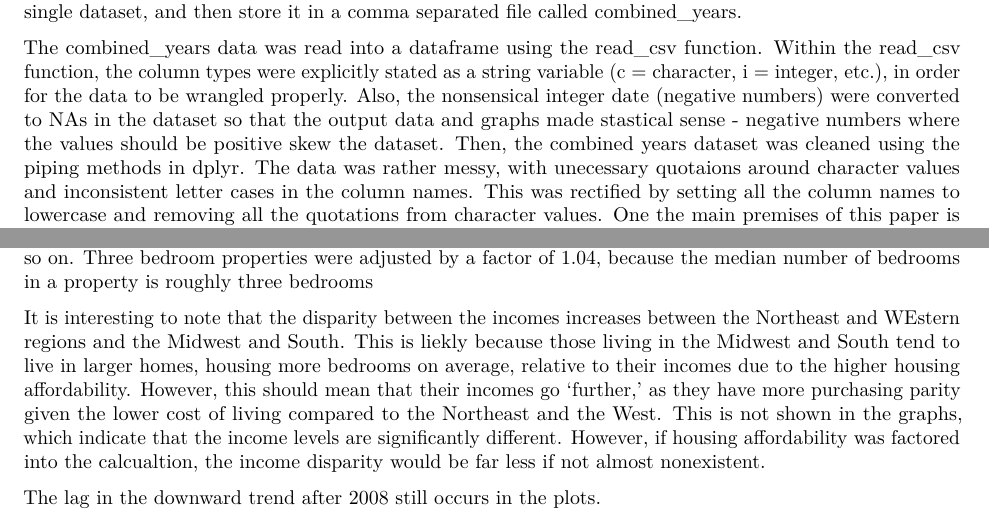
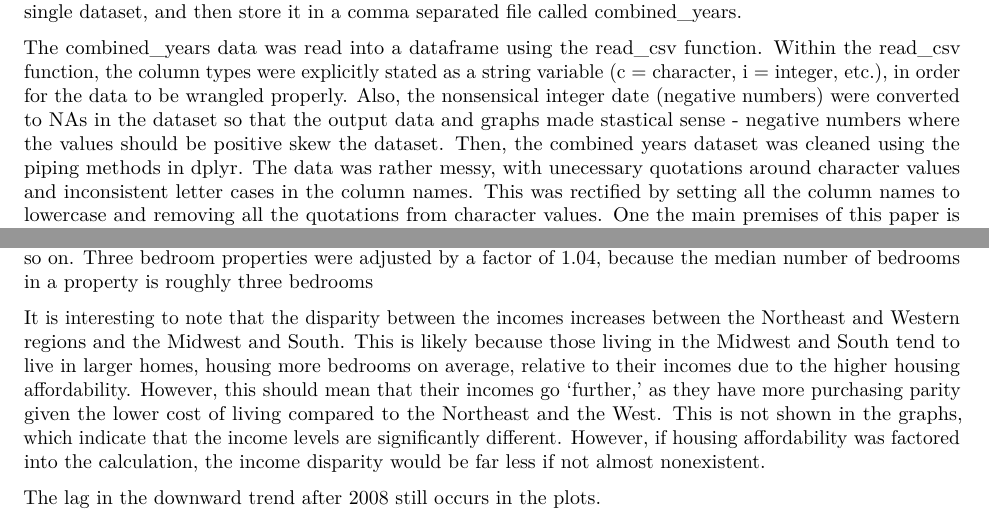
Before and after one commit to STAT133-Summer2016/finalproject-powr-rangers, an R Markdown document (code/Paper_edit.Rmd): two parts of pages 1 and 3 of 5, joined at a grey line, cut so that both start at the same text. Rendered offline with R 4.5, knitr and Pandoc, then LaTeX, with nearby package versions; some code elsewhere in the file could not run offline.

Commit message:
minor edits

```diff
--- a/code/Paper_edit.Rmd
+++ b/code/Paper_edit.Rmd
@@ -32,7 +32,7 @@ We chose to analyze the data and ultimately determine whether housing affordabil
 Initially, the dataset is split into fifteen datasets, one for each odd year between 1985 and 2013. Due to differences in how the survey was conducted over the years, each dataset has varying column names and positions, and, for surveys performed earlier than 2003, missing columns. To standardize the data, we used the format of the more modern datasets, i.e the datasets from 2003 to 2013. Thus, we begin by appending a column onto each dataset to mark which year that data was gathered, remove an extraneous column from the 2009 dataset, and then simply combine the datasets. For the older years, the datasets must again be split into two groups as some columns are named differently and do not fit with our standard. Once we rename the columns, we add the missing columns that dictate the raw, adjusted by growth, and adjusted by people income limits for each household. These income limits specifically determine what the extremely low income bracket is for the area each household is in. For each list of datasets, we reorder the columns to exactly match that of our base, the datasets gathered from 2003 onward. Finally we combine every list of datasets into a single dataset, and then store it in a comma separated file called combined_years.
 
 
-The combined_years data was read into a dataframe using the read_csv function. Within the read_csv function, the column types were explicitly stated as a string variable (c = character, i = integer, etc.), in order for the data to be wrangled properly. Also, the nonsensical integer date (negative numbers) were converted to NAs in the dataset so that the output data and graphs made stastical sense - negative numbers where the values should be positive skew the dataset. Then, the combined years dataset was cleaned using the piping methods in dplyr. The data was rather messy, with unecessary quotaions around character values and inconsistent letter cases in the column names. This was rectified by setting all the column names to lowercase and removing all the quotations from character values. One the main premises of this paper is comparing the burden of household that are owning and renting. Since there was no explicit labeling of data corresponding to owning and renting households, an  additional column "ownrent" was created which labeled levels 1 and 2 to own and rent as factors. Finally, the data was written to a clean_years csv file.
+The combined_years data was read into a dataframe using the read_csv function. Within the read_csv function, the column types were explicitly stated as a string variable (c = character, i = integer, etc.), in order for the data to be wrangled properly. Also, the nonsensical integer date (negative numbers) were converted to NAs in the dataset so that the output data and graphs made stastical sense - negative numbers where the values should be positive skew the dataset. Then, the combined years dataset was cleaned using the piping methods in dplyr. The data was rather messy, with unecessary quotations around character values and inconsistent letter cases in the column names. This was rectified by setting all the column names to lowercase and removing all the quotations from character values. One the main premises of this paper is comparing the burden of household that are owning and renting. Since there was no explicit labeling of data corresponding to owning and renting households, an  additional column "ownrent" was created which labeled levels 1 and 2 to own and rent as factors. Finally, the data was written to a clean_years csv file.
 
 ###Analyzing the Data
 
@@ -212,7 +212,7 @@ clean_years %>%
 
 The trends of the graphs here are similar to the ones in APLmed, however ABLmed signifies the median adjusted income for the number of bedrooms in a household's living quarters. ABlmed was calculated using precaculated HUD indexes. Here, zero bedrooms was adjusted by a factor of 0.70, two bedrooms by 0.90, and so on. Three bedroom properties were adjusted by a factor of 1.04, because the median number of bedrooms in a property is roughly three bedrooms
 
-It is interesting to note that the disparity between the incomes increases between the Northeast and WEstern regions and the Midwest and South. This is liekly because those living in the Midwest and South tend to live in larger homes, housing more bedrooms on average, relative to their incomes due to the higher housing affordability. However, this should mean that their incomes go 'further,' as they have more purchasing parity given the lower cost of living compared to the Northeast and the West. This is not shown in the graphs, which indicate that the income levels are significantly different. However, if housing affordability was factored into the calcualtion, the income disparity would be far less if not almost nonexistent.
+It is interesting to note that the disparity between the incomes increases between the Northeast and Western regions and the Midwest and South. This is likely because those living in the Midwest and South tend to live in larger homes, housing more bedrooms on average, relative to their incomes due to the higher housing affordability. However, this should mean that their incomes go 'further,' as they have more purchasing parity given the lower cost of living compared to the Northeast and the West. This is not shown in the graphs, which indicate that the income levels are significantly different. However, if housing affordability was factored into the calculation, the income disparity would be far less if not almost nonexistent.
 
 The lag in the downward trend after 2008 still occurs in the plots.
 
```
